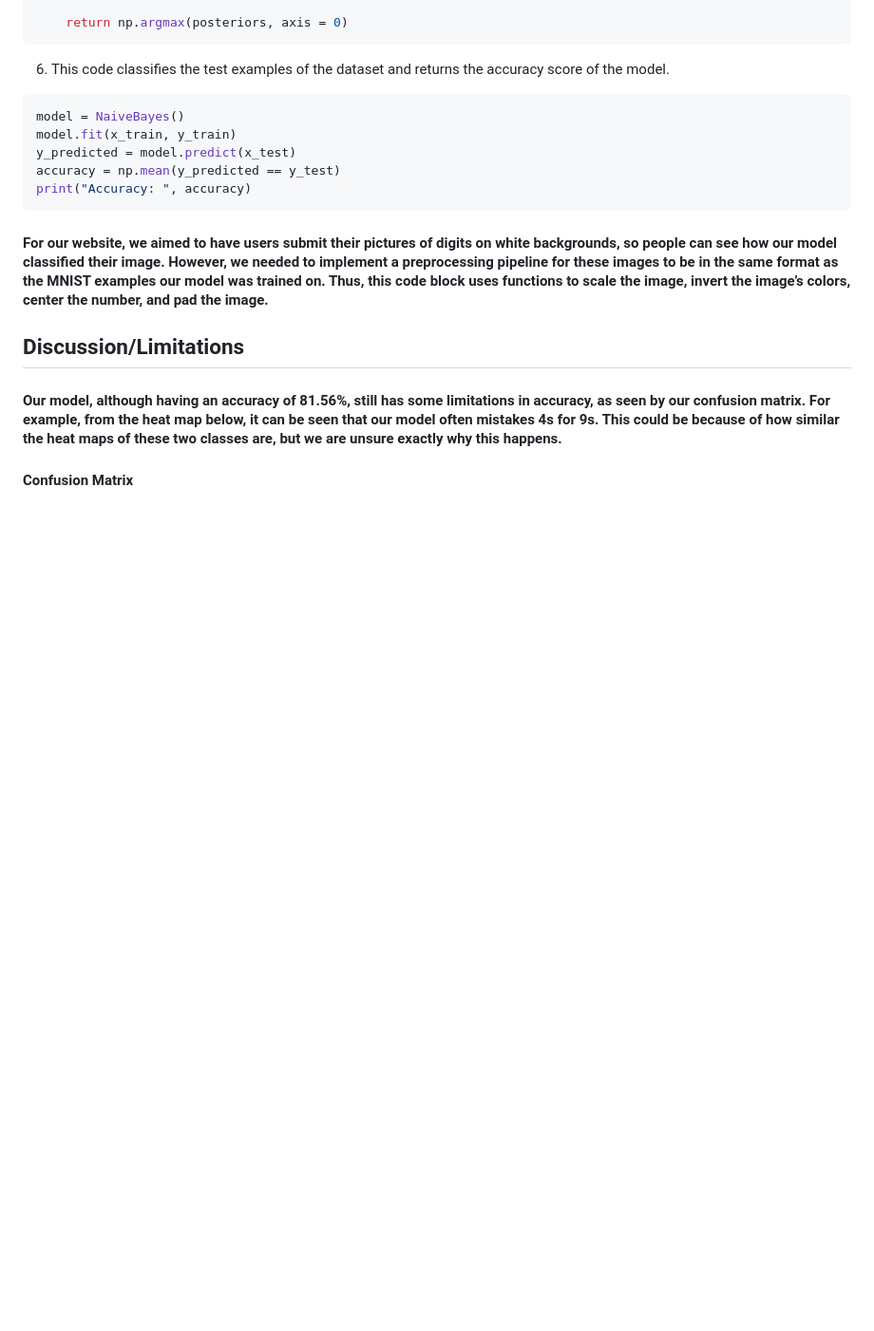
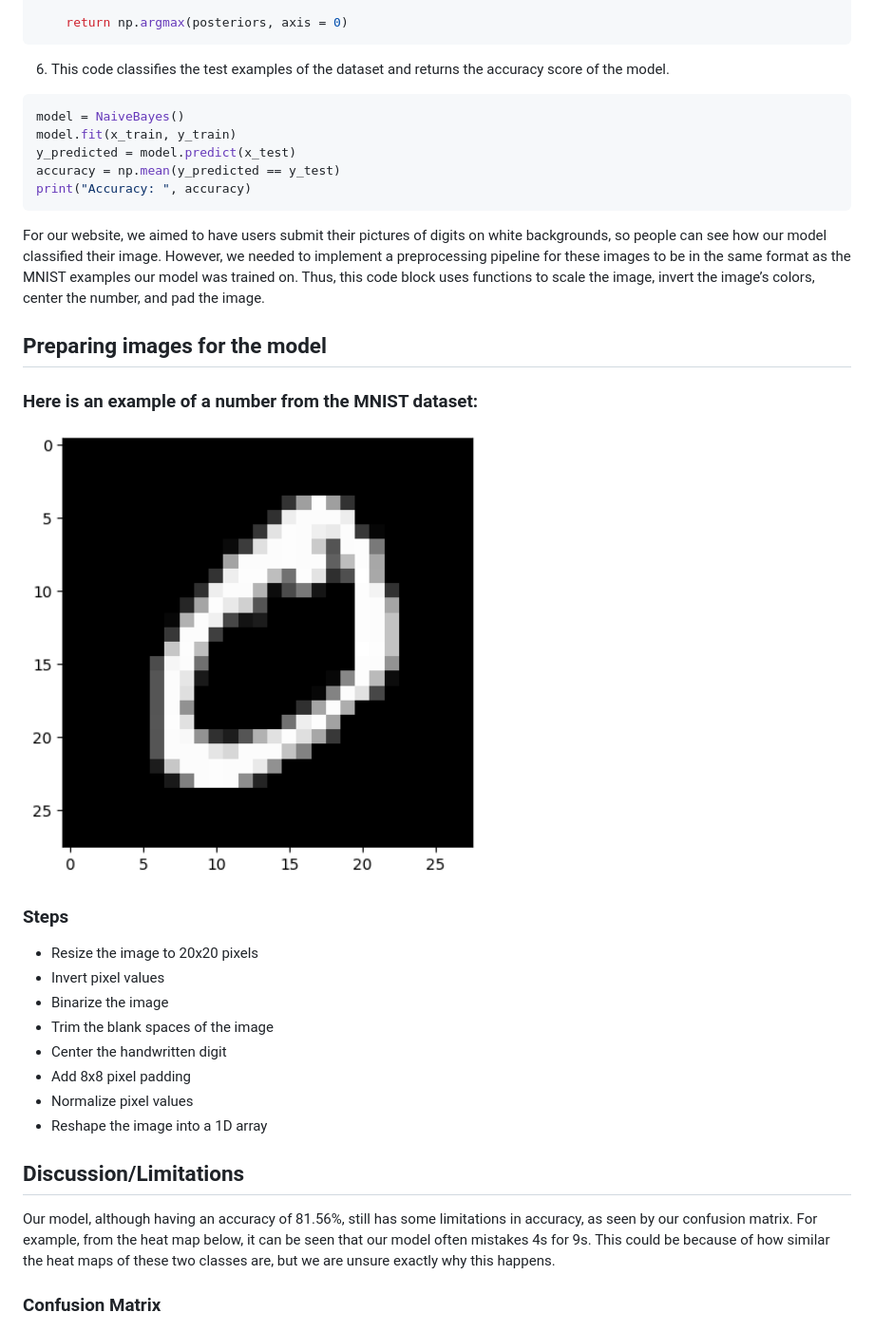
Before and after one commit to ojas-chaturvedi/Digit-Recognizer, a Markdown page: README.md, the part around the change printed below. Shown: that part at 95% size. Rendered like a GitHub page; blank space fills up the shorter version.

Commit message:
Elaborated on preprocessing steps

````diff
--- a/README.md
+++ b/README.md
@@ -79,13 +75,29 @@ accuracy = np.mean(y_predicted == y_test)
 print("Accuracy: ", accuracy)
 ```
 
-#### For our website, we aimed to have users submit their pictures of digits on white backgrounds, so people can see how our model classified their image. However, we needed to implement a preprocessing pipeline for these images to be in the same format as the MNIST examples our model was trained on. Thus, this code block uses functions to scale the image, invert the image’s colors, center the number, and pad the image.
+For our website, we aimed to have users submit their pictures of digits on white backgrounds, so people can see how our model classified their image. However, we needed to implement a preprocessing pipeline for these images to be in the same format as the MNIST examples our model was trained on. Thus, this code block uses functions to scale the image, invert the image’s colors, center the number, and pad the image.
+
+## Preparing images for the model
+
+### Here is an example of a number from the MNIST dataset:
+
+![Example of MNIST Number](/attachments/MNIST_ex.png)
+
+### Steps
+- Resize the image to 20x20 pixels
+- Invert pixel values
+- Binarize the image
+- Trim the blank spaces of the image
+- Center the handwritten digit
+- Add 8x8 pixel padding
+- Normalize pixel values
+- Reshape the image into a 1D array
 
 ## Discussion/Limitations
 
-#### Our model, although having an accuracy of 81.56%, still has some limitations in accuracy, as seen by our confusion matrix. For example, from the heat map below, it can be seen that our model often mistakes 4s for 9s. This could be because of how similar the heat maps of these two classes are, but we are unsure exactly why this happens.
+Our model, although having an accuracy of 81.56%, still has some limitations in accuracy, as seen by our confusion matrix. For example, from the heat map below, it can be seen that our model often mistakes 4s for 9s. This could be because of how similar the heat maps of these two classes are, but we are unsure exactly why this happens.
 
-#### Confusion Matrix
+### Confusion Matrix
 
 ![Confusion Matrix](/attachments/ConfusionMatrix.png)
 
````
Also changed, not shown: other parts of README.md (+7 -11 lines).
